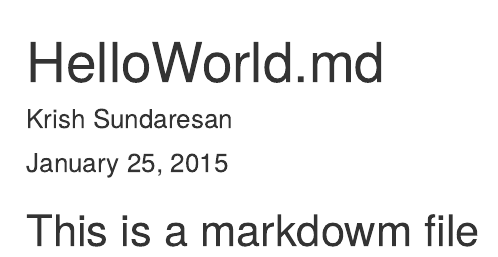
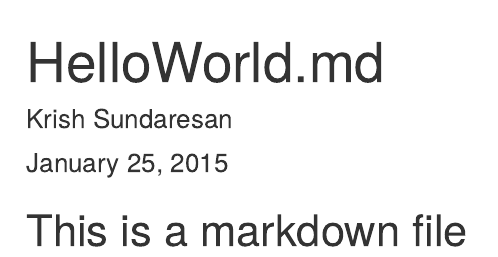
Before and after one commit to microprocessorguy/datasciencecoursera, an R Markdown document (HelloWorld.Rmd): the page in a window 1100 px wide, from its top. Rendered offline with R 4.5, knitr and Pandoc, with nearby package versions.

Commit message:
fixed typo

```diff
--- a/HelloWorld.Rmd
+++ b/HelloWorld.Rmd
@@ -4,4 +4,4 @@ author: "Krish Sundaresan"
 date: "January 25, 2015"
 output: html_document
 ---
-## This is a markdowm file
+## This is a markdown file
```
